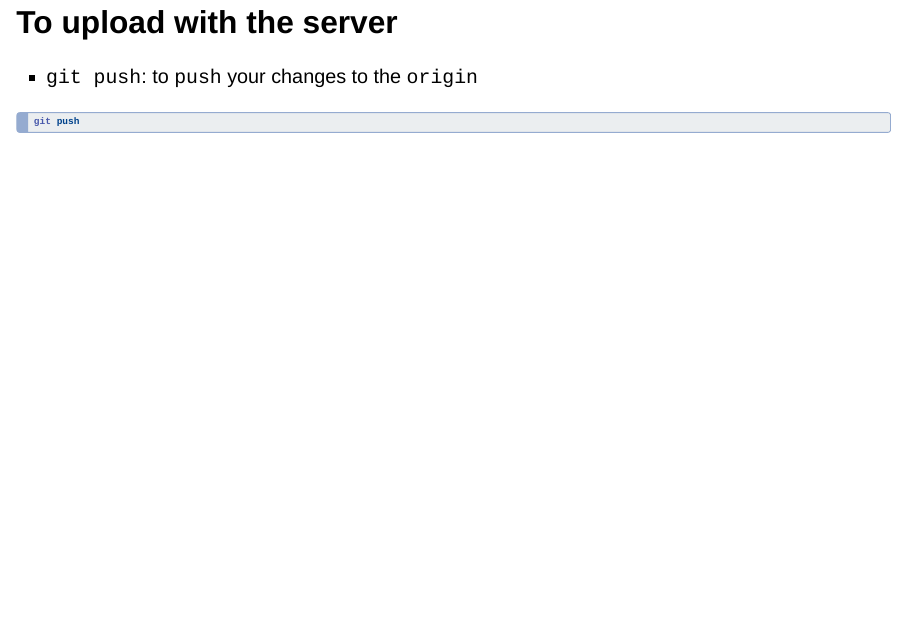
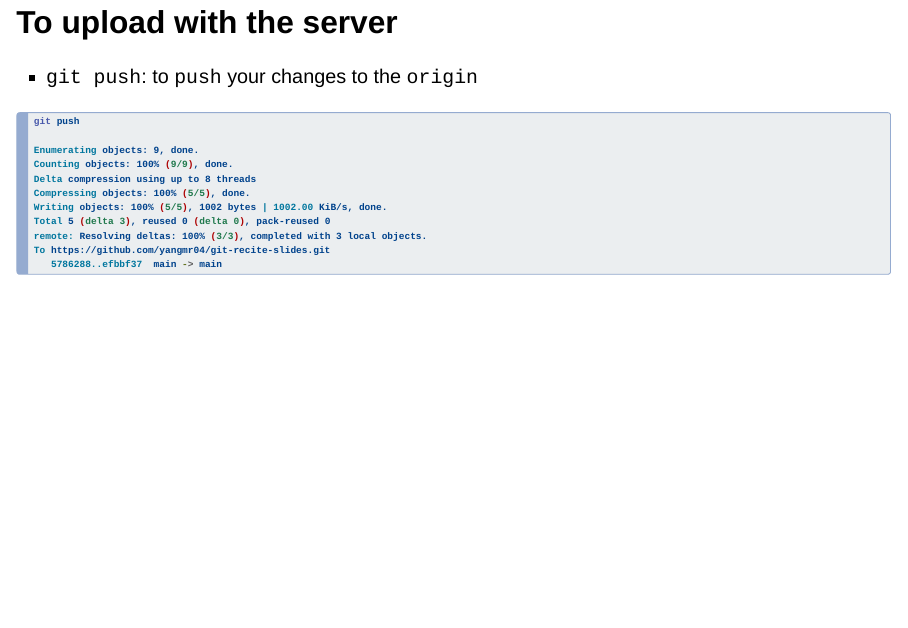
Before and after one commit to wexlergroup/git-recite-slides, a Quarto document (index.qmd): page 19 of 23. Rendered offline with R 4.5, knitr and Pandoc in place of Quarto, with nearby package versions; drawn as Slidy slides in place of the format the file asks for.

Commit message:
added more content

````diff
--- a/index.qmd
+++ b/index.qmd
@@ -208,6 +208,16 @@ git commit -m "some text for the commit message"
 - `git push`: to `push` your changes to the `origin`
 ```zsh
 git push
+
+Enumerating objects: 9, done.
+Counting objects: 100% (9/9), done.
+Delta compression using up to 8 threads
+Compressing objects: 100% (5/5), done.
+Writing objects: 100% (5/5), 1002 bytes | 1002.00 KiB/s, done.
+Total 5 (delta 3), reused 0 (delta 0), pack-reused 0
+remote: Resolving deltas: 100% (3/3), completed with 3 local objects.
+To https://github.com/yangmr04/git-recite-slides.git
+   5786288..efbbf37  main -> main
 ```
 
 ## Full example
````
Also changed, not shown: 1 other file.
